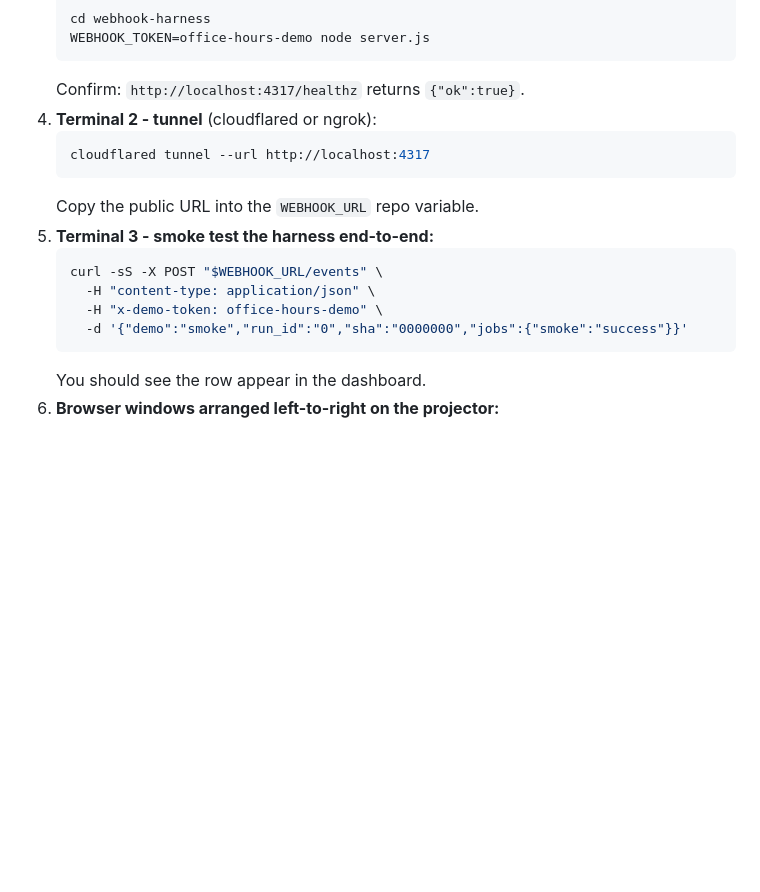
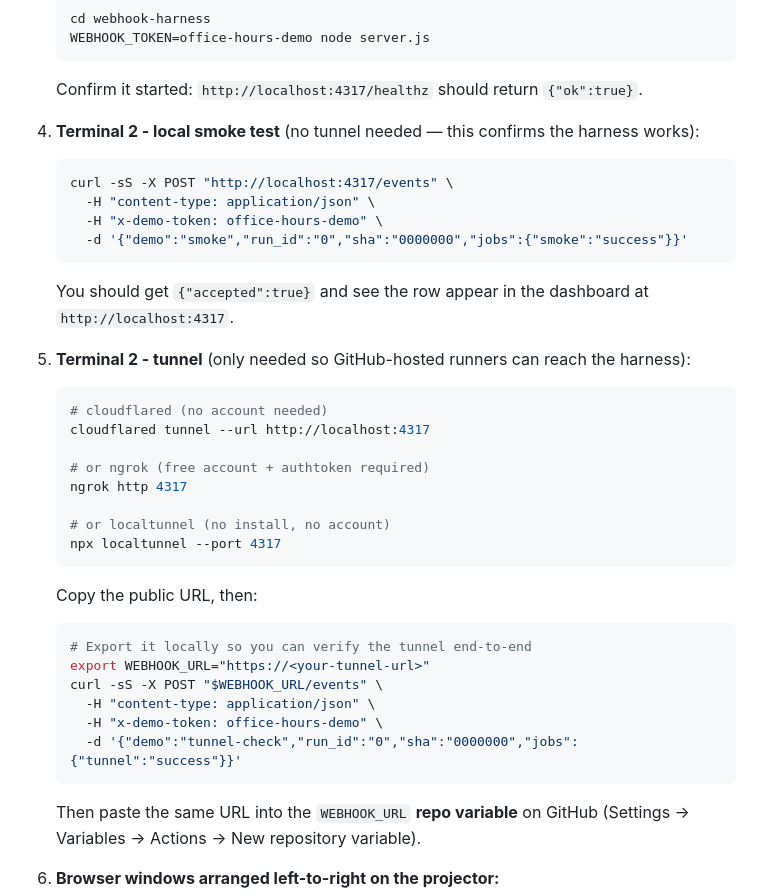
Before and after one commit to seandorsett/curly-engine, a Markdown page: DEMO_SCRIPT.md, the part around the change. Drawn GitHub-style; blank space fills up the shorter version.

Commit message:
Fix pre-flight smoke test in DEMO_SCRIPT.md
Split step 5 into two distinct checks:
- Local smoke test against http://localhost:4317 (no variable needed)
- Tunnel end-to-end check with an explicit `export WEBHOOK_URL=...` before
  the curl, so the variable is clearly defined in the local shell

Also added localtunnel as a third tunnel option and clarified that
WEBHOOK_URL as a repo variable is separate from the local shell variable.

https://claude.ai/code/session_01SVcK5ULsb3sD4QiXVLMcq5

````diff
--- a/DEMO_SCRIPT.md
+++ b/DEMO_SCRIPT.md
@@ -50,20 +50,39 @@ curly-engine/
    cd webhook-harness
    WEBHOOK_TOKEN=office-hours-demo node server.js
    ```
-   Confirm: `http://localhost:4317/healthz` returns `{"ok":true}`.
-4. **Terminal 2 - tunnel** (cloudflared or ngrok):
+   Confirm it started: `http://localhost:4317/healthz` should return `{"ok":true}`.
+
+4. **Terminal 2 - local smoke test** (no tunnel needed — this confirms the harness works):
    ```bash
-   cloudflared tunnel --url http://localhost:4317
-   ```
-   Copy the public URL into the `WEBHOOK_URL` repo variable.
-5. **Terminal 3 - smoke test the harness end-to-end:**
-   ```bash
-   curl -sS -X POST "$WEBHOOK_URL/events" \
+   curl -sS -X POST "http://localhost:4317/events" \
      -H "content-type: application/json" \
      -H "x-demo-token: office-hours-demo" \
      -d '{"demo":"smoke","run_id":"0","sha":"0000000","jobs":{"smoke":"success"}}'
    ```
-   You should see the row appear in the dashboard.
+   You should get `{"accepted":true}` and see the row appear in the dashboard at `http://localhost:4317`.
+
+5. **Terminal 2 - tunnel** (only needed so GitHub-hosted runners can reach the harness):
+   ```bash
+   # cloudflared (no account needed)
+   cloudflared tunnel --url http://localhost:4317
+
+   # or ngrok (free account + authtoken required)
+   ngrok http 4317
+
+   # or localtunnel (no install, no account)
+   npx localtunnel --port 4317
+   ```
+   Copy the public URL, then:
+   ```bash
+   # Export it locally so you can verify the tunnel end-to-end
+   export WEBHOOK_URL="https://<your-tunnel-url>"
+   curl -sS -X POST "$WEBHOOK_URL/events" \
+     -H "content-type: application/json" \
+     -H "x-demo-token: office-hours-demo" \
+     -d '{"demo":"tunnel-check","run_id":"0","sha":"0000000","jobs":{"tunnel":"success"}}'
+   ```
+   Then paste the same URL into the `WEBHOOK_URL` **repo variable** on GitHub
+   (Settings → Variables → Actions → New repository variable).
 6. **Browser windows arranged left-to-right on the projector:**
    - Window A: `slides/index.html`  (projector view)
    - Window B: `slides/notes.html`  (presenter laptop screen only)
````
